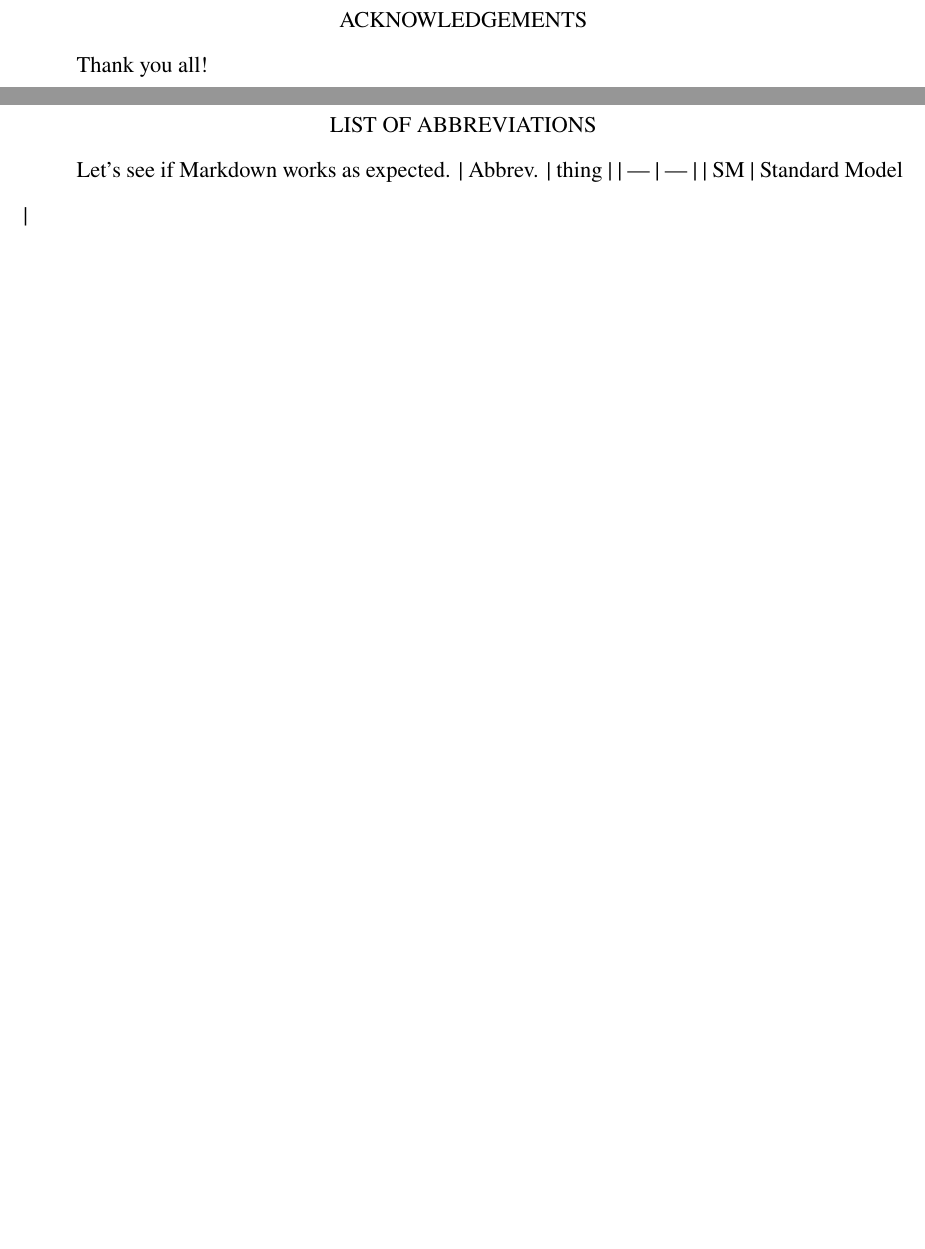
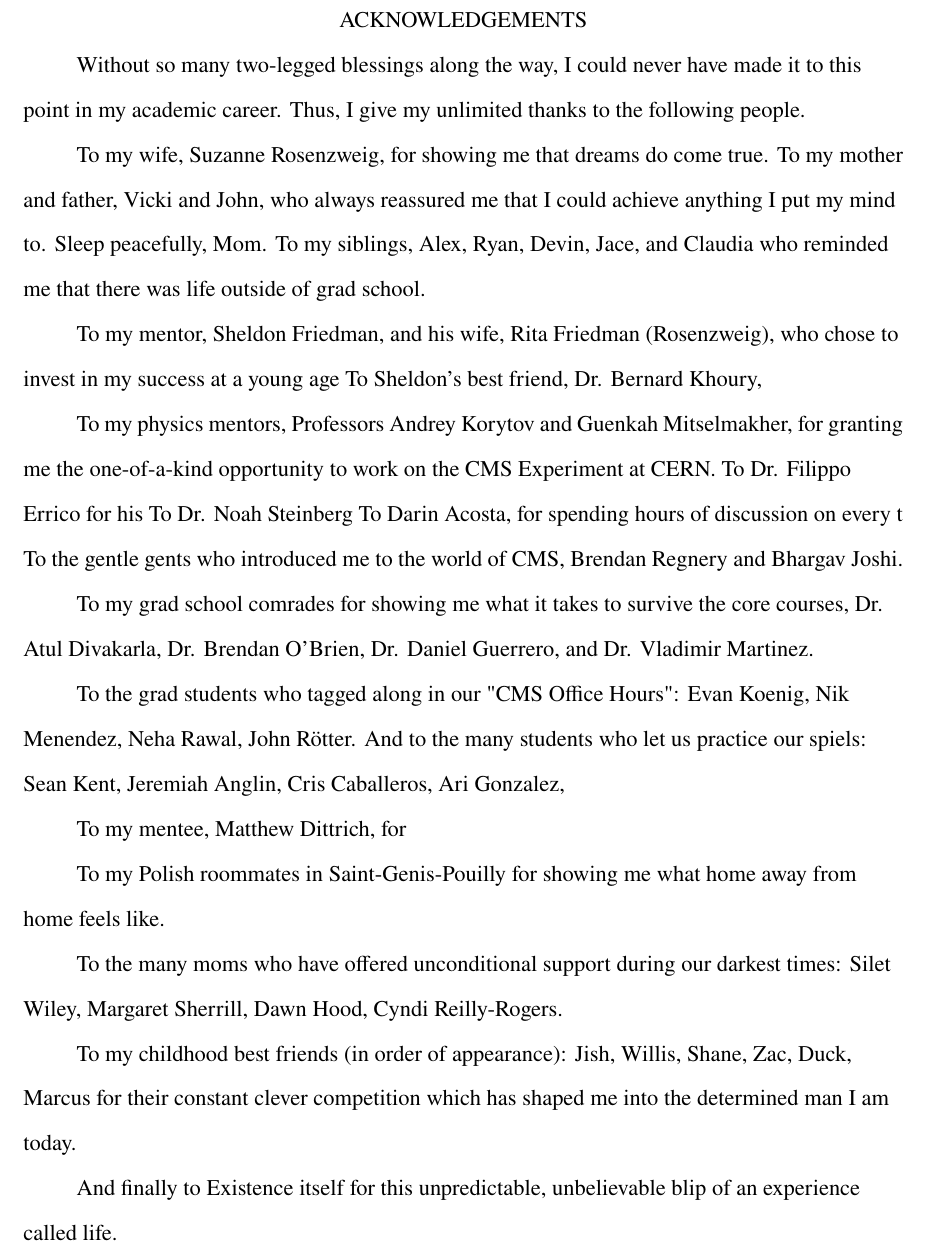
Before and after one commit to rosedj1/PhD-Thesis, a LaTeX thesis (main.tex, which reads tex/acknowledgementsFile.tex, ufdissertation.cls): two parts of pages 4 and 8 of 12 before the commit and part of page 4 of 10 after it, the two joined at a grey line, cut so that both start at the same text, the shorter picture padded with empty space. Compiled offline with pdfLaTeX.

Commit message:
Putting first thoughts into Acknowledgements.

```diff
--- a/main.tex
+++ b/main.tex
@@ -64,7 +64,7 @@
 
 
 %%%% These are NOT required, so only use them if you actually need/have them.
-\setAbbreviationsFile{tex/abbreviations}%           Abbreviations Page
+% \setAbbreviationsFile{tex/abbreviations}%           Abbreviations Page
 % \setAppendixFile{tex/appendix}%                     Appendix Content; hyperlinking might be weird.
 %\multipleAppendixtrue%                          Uncomment this if you have more than one appendix,
 %%                                                   comment it if you have only one appendix.
--- a/tex/acknowledgementsFile.tex
+++ b/tex/acknowledgementsFile.tex
@@ -1 +1,35 @@
-Thank you all!
+Without so many two-legged blessings along the way, I could never have made it to this point in my academic career.
+Thus, I give my unlimited thanks to the following people.
+
+To my wife, Suzanne Rosenzweig, for showing me that dreams do come true.
+To my mother and father, Vicki and John, who always reassured me that I could achieve anything I put my mind to. Sleep peacefully, Mom.
+To my siblings, Alex, Ryan, Devin, Jace, and Claudia who reminded me that there was life outside of grad school.
+
+To my mentor, Sheldon Friedman, and his wife, Rita Friedman (Rosenzweig), who chose to invest in my success at a young age
+To Sheldon's best friend, Dr. Bernard Khoury,
+
+To my physics mentors, Professors Andrey Korytov and Guenkah Mitselmakher, for granting me the one-of-a-kind opportunity to work on the CMS Experiment at CERN.
+To Dr. Filippo Errico for his
+To Dr. Noah Steinberg
+To Darin Acosta, for spending hours of discussion on every t
+To the gentle gents who introduced me to the world of CMS, Brendan Regnery and Bhargav Joshi.
+
+To my grad school comrades for showing me what it takes to survive the core courses,
+Dr. Atul Divakarla, Dr. Brendan O'Brien, Dr. Daniel Guerrero, and Dr. Vladimir Martinez.
+
+To the grad students who tagged along in our "CMS Office Hours":
+Evan Koenig, Nik Menendez, Neha Rawal, John Rötter.
+And to the many students who let us practice our spiels:
+Sean Kent, Jeremiah Anglin, Cris Caballeros, Ari Gonzalez,
+
+To my mentee, Matthew Dittrich, for
+
+To my Polish roommates in Saint-Genis-Pouilly for showing me what home away from home feels like.
+
+To the many moms who have offered unconditional support during our darkest times:
+Silet Wiley, Margaret Sherrill, Dawn Hood, Cyndi Reilly-Rogers.
+
+To my childhood best friends (in order of appearance):
+Jish, Willis, Shane, Zac, Duck, Marcus for their constant clever competition which has shaped me into the determined man I am today.
+
+And finally to Existence itself for this unpredictable, unbelievable blip of an experience called life.
--- a/ufdissertation.cls
+++ b/ufdissertation.cls
@@ -769,7 +769,7 @@
             \bibliography{\referenceFile}}
         }
         {
-            \@latex@warning{You haven't specified a reference file using the command \setReferenceFile. Hopefully this is intentional!}
+            % \@latex@warning{You haven't specified a reference file using the command \setReferenceFile. Hopefully this is intentional!}
         }
 
     \ifExists{biographicalFile}%                            Biographical Sketch comes next (and last).
```
Also changed, not shown: tex/02_theory/sm.tex (+9 -1 lines), tex/03_lhc/lhc.tex (+5 -0 lines), tex/05_higgs_mass/higgs_intro.tex (+5 -0 lines), tex/summary/summary.tex (+2 -0 lines), main.tex (5 more changed lines), ufdissertation.cls (14 more changed lines).
